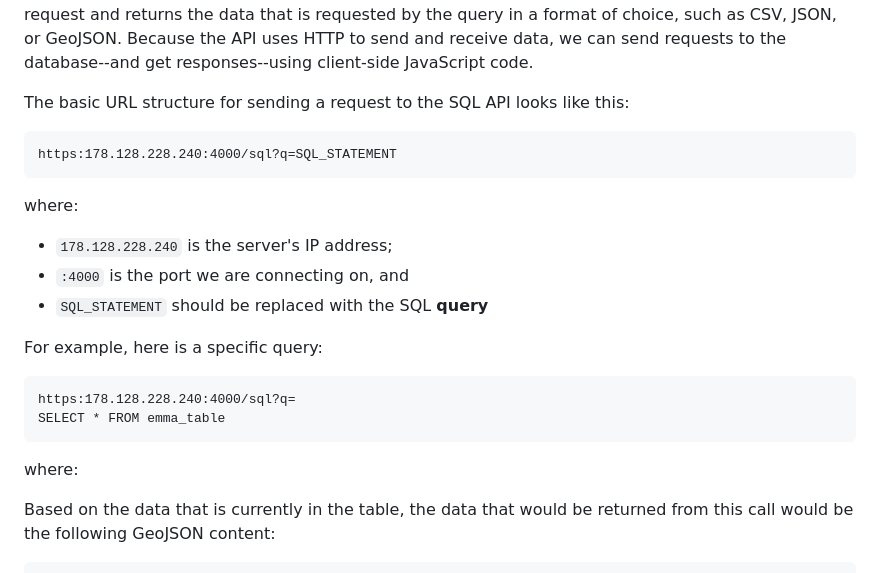
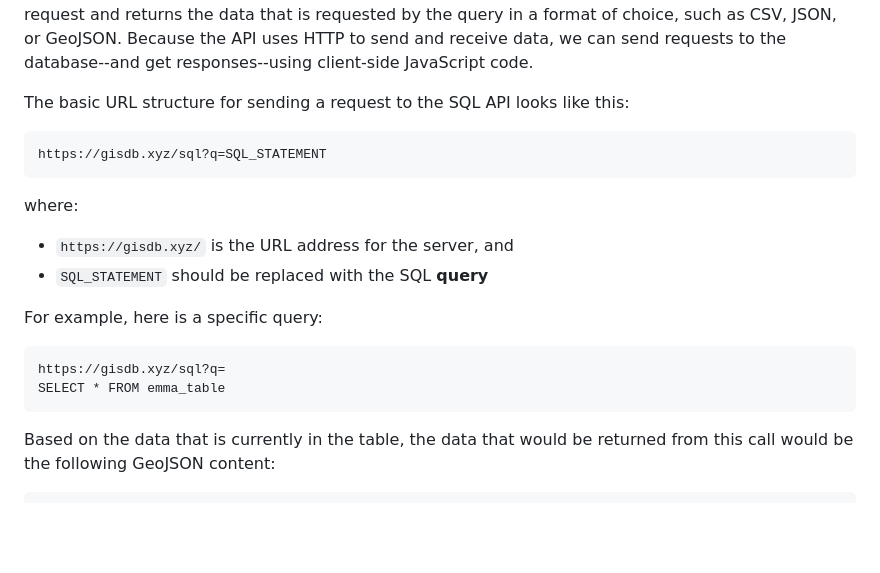
Before and after one commit to eslager/TGIS504_Winter2023, a Markdown page: Lab7-instructions.md, the part around the change. Rendered like a GitHub page; blank space fills up the shorter version.

````diff
--- a/Lab7-instructions.md
+++ b/Lab7-instructions.md
@@ -152,23 +152,20 @@ To utilize this database with the data collection tool you built with Leaflet in
 The basic URL structure for sending a request to the SQL API looks like this:
 
 ```
-https:178.128.228.240:4000/sql?q=SQL_STATEMENT
+https://gisdb.xyz/sql?q=SQL_STATEMENT
 ```
 
 where:
 
-- `178.128.228.240` is the server's IP address;
-- `:4000` is the port we are connecting on, and
+- `https://gisdb.xyz/` is the URL address for the server, and
 - `SQL_STATEMENT` should be replaced with the SQL **query**
 
 For example, here is a specific query:
 
 ```
-https:178.128.228.240:4000/sql?q=
+https://gisdb.xyz/sql?q=
 SELECT * FROM emma_table
 ```
-
-where:
 
 Based on the data that is currently in the table, the data that would be returned from this call would be the following GeoJSON content:
 
````
